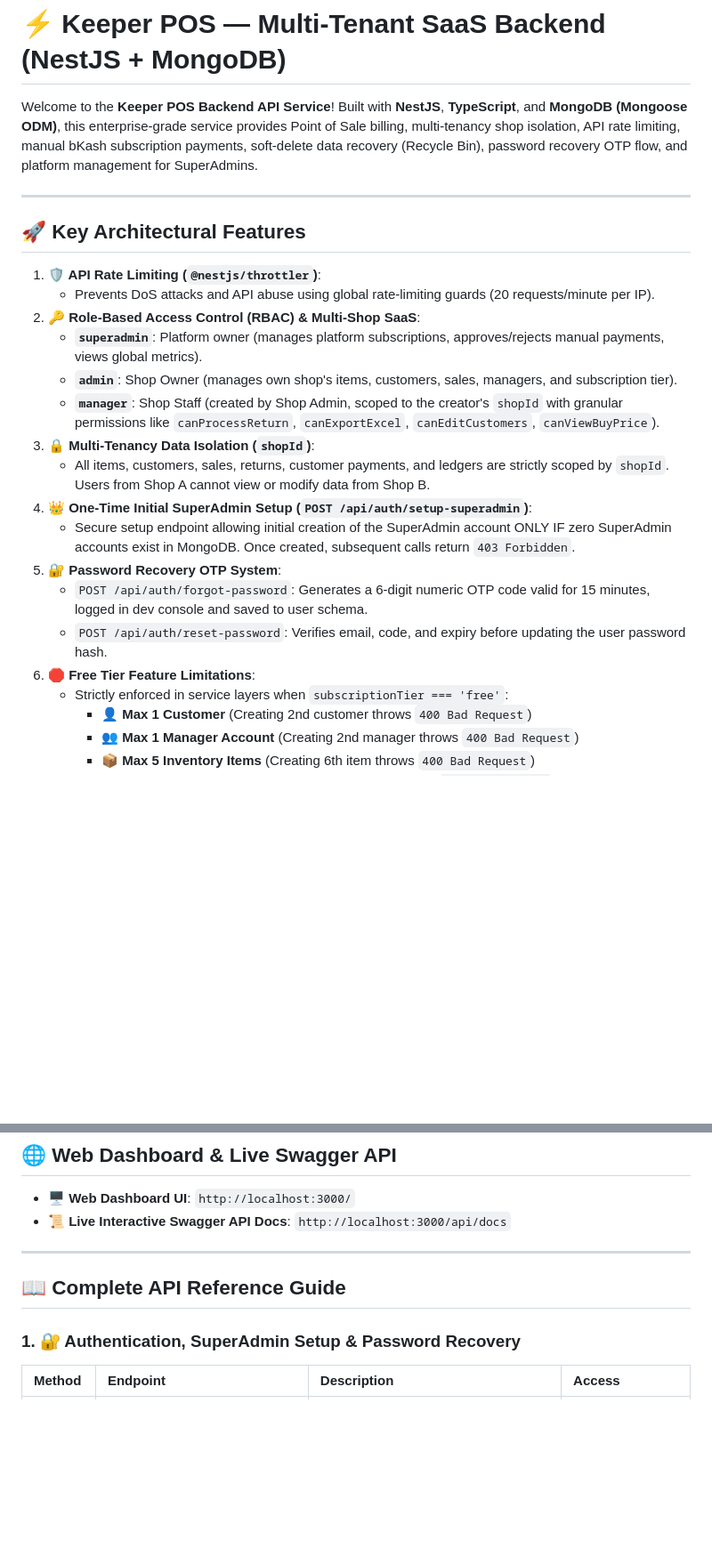
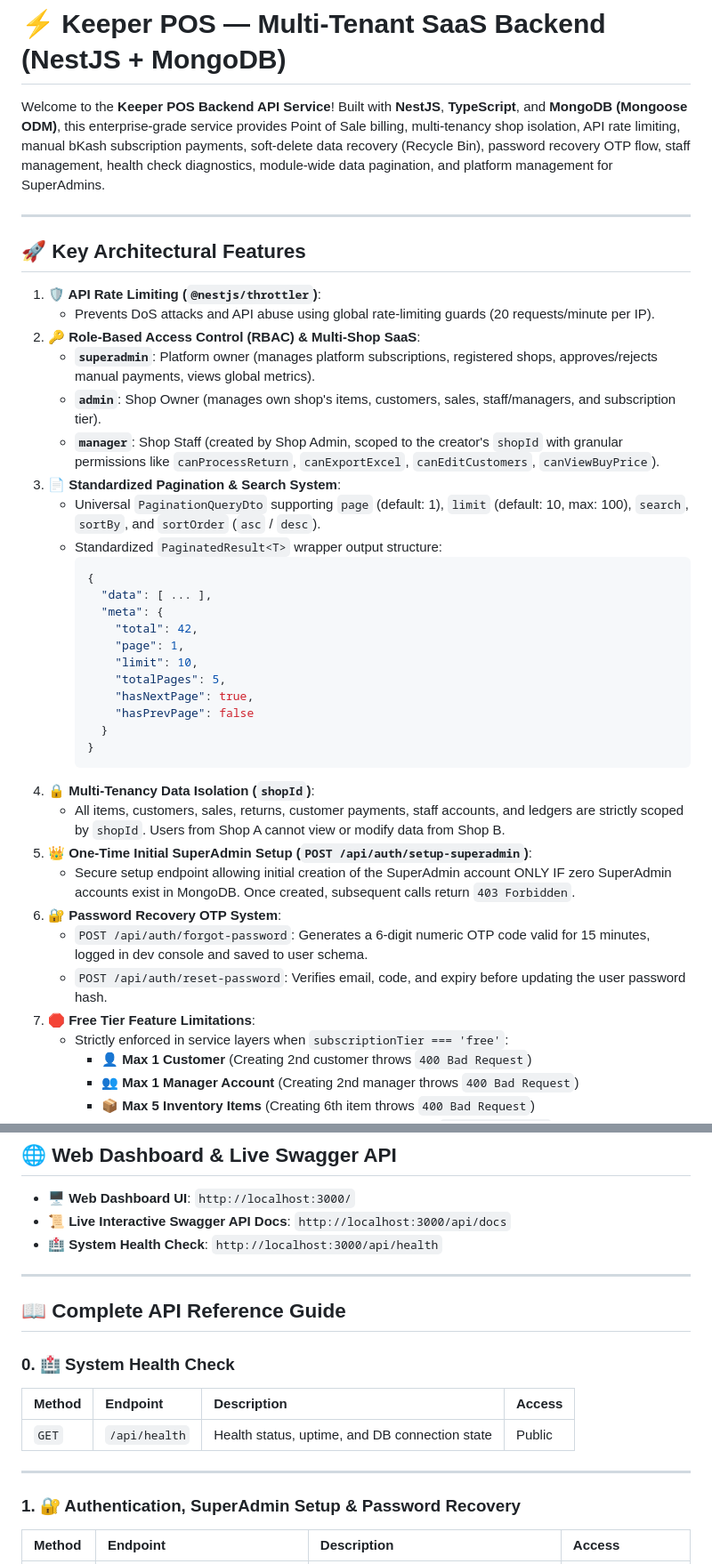
Before and after one commit to Earbaj/inventory_web_backend, a Markdown page: README.md, 2 parts joined by grey strips. Shown at 89% size. Rendered like a GitHub page; blank space fills up the shorter version.

````diff
--- a/README.md
+++ b/README.md
@@ -1,6 +1,6 @@
 # ⚡ Keeper POS — Multi-Tenant SaaS Backend (NestJS + MongoDB)
 
-Welcome to the **Keeper POS Backend API Service**! Built with **NestJS**, **TypeScript**, and **MongoDB (Mongoose ODM)**, this enterprise-grade service provides Point of Sale billing, multi-tenancy shop isolation, API rate limiting, manual bKash subscription payments, soft-delete data recovery (Recycle Bin), password recovery OTP flow, and platform management for SuperAdmins.
+Welcome to the **Keeper POS Backend API Service**! Built with **NestJS**, **TypeScript**, and **MongoDB (Mongoose ODM)**, this enterprise-grade service provides Point of Sale billing, multi-tenancy shop isolation, API rate limiting, manual bKash subscription payments, soft-delete data recovery (Recycle Bin), password recovery OTP flow, staff management, health check diagnostics, module-wide data pagination, and platform management for SuperAdmins.
 
 ---
 
@@ -9,17 +9,33 @@ Welcome to the **Keeper POS Backend API Service**! Built with **NestJS**, **Type
 1. **🛡️ API Rate Limiting (`@nestjs/throttler`)**:
    - Prevents DoS attacks and API abuse using global rate-limiting guards (20 requests/minute per IP).
 2. **🔑 Role-Based Access Control (RBAC) & Multi-Shop SaaS**:
-   - **`superadmin`**: Platform owner (manages platform subscriptions, approves/rejects manual payments, views global metrics).
-   - **`admin`**: Shop Owner (manages own shop's items, customers, sales, managers, and subscription tier).
+   - **`superadmin`**: Platform owner (manages platform subscriptions, registered shops, approves/rejects manual payments, views global metrics).
+   - **`admin`**: Shop Owner (manages own shop's items, customers, sales, staff/managers, and subscription tier).
    - **`manager`**: Shop Staff (created by Shop Admin, scoped to the creator's `shopId` with granular permissions like `canProcessReturn`, `canExportExcel`, `canEditCustomers`, `canViewBuyPrice`).
-3. **🔒 Multi-Tenancy Data Isolation (`shopId`)**:
-   - All items, customers, sales, returns, customer payments, and ledgers are strictly scoped by `shopId`. Users from Shop A cannot view or modify data from Shop B.
-4. **👑 One-Time Initial SuperAdmin Setup (`POST /api/auth/setup-superadmin`)**:
+3. **📄 Standardized Pagination & Search System**:
+   - Universal `PaginationQueryDto` supporting `page` (default: 1), `limit` (default: 10, max: 100), `search`, `sortBy`, and `sortOrder` (`asc` / `desc`).
+   - Standardized `PaginatedResult<T>` wrapper output structure:
+     ```json
+     {
+       "data": [ ... ],
+       "meta": {
+         "total": 42,
+         "page": 1,
+         "limit": 10,
+         "totalPages": 5,
+         "hasNextPage": true,
+         "hasPrevPage": false
+       }
+     }
+     ```
+4. **🔒 Multi-Tenancy Data Isolation (`shopId`)**:
+   - All items, customers, sales, returns, customer payments, staff accounts, and ledgers are strictly scoped by `shopId`. Users from Shop A cannot view or modify data from Shop B.
+5. **👑 One-Time Initial SuperAdmin Setup (`POST /api/auth/setup-superadmin`)**:
    - Secure setup endpoint allowing initial creation of the SuperAdmin account ONLY IF zero SuperAdmin accounts exist in MongoDB. Once created, subsequent calls return `403 Forbidden`.
-5. **🔐 Password Recovery OTP System**:
+6. **🔐 Password Recovery OTP System**:
    - `POST /api/auth/forgot-password`: Generates a 6-digit numeric OTP code valid for 15 minutes, logged in dev console and saved to user schema.
    - `POST /api/auth/reset-password`: Verifies email, code, and expiry before updating the user password hash.
-6. **🛑 Free Tier Feature Limitations**:
+7. **🛑 Free Tier Feature Limitations**:
    - Strictly enforced in service layers when `subscriptionTier === 'free'`:
      - 👤 **Max 1 Customer** (Creating 2nd customer throws `400 Bad Request`)
      - 👥 **Max 1 Manager Account** (Creating 2nd manager throws `400 Bad Request`)
@@ -91,10 +113,19 @@ npm run start:prod
 
 - **🖥️ Web Dashboard UI**: `http://localhost:3000/`
 - **📜 Live Interactive Swagger API Docs**: `http://localhost:3000/api/docs`
+- **🏥 System Health Check**: `http://localhost:3000/api/health`
 
 ---
 
 ## 📖 Complete API Reference Guide
+
+### 0. 🏥 System Health Check
+
+| Method | Endpoint | Description | Access |
+| :--- | :--- | :--- | :--- |
+| `GET` | `/api/health` | Health status, uptime, and DB connection state | Public |
+
+---
 
 ### 1. 🔐 Authentication, SuperAdmin Setup & Password Recovery
 
````
Also changed, not shown: other parts of README.md (+57 -68 lines).
